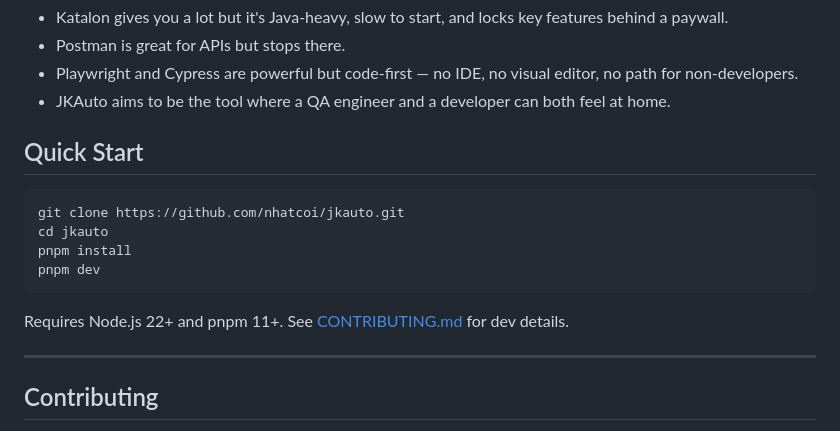
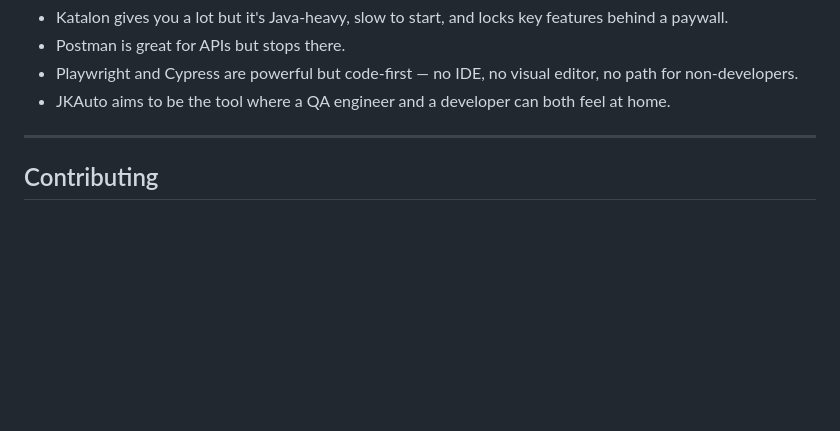
Before and after one commit to nhatcoi/jkauto, a Markdown page: README.md, the part around the change. GitHub-like rendering; blank space fills up the shorter version.

Commit message:
docs(readme): remove Quick Start section
Co-Authored-By: Claude Sonnet 4.6 <noreply@anthropic.com>

````diff
--- a/README.md
+++ b/README.md
@@ -158,16 +158,6 @@ Diff test changes in PR review. Resolve conflicts in any editor. No binary forma
 - Playwright and Cypress are powerful but code-first — no IDE, no visual editor, no path for non-developers.
 - JKAuto aims to be the tool where a QA engineer and a developer can both feel at home.
 
-## Quick Start
-
-```bash
-git clone https://github.com/nhatcoi/jkauto.git
-cd jkauto
-pnpm install
-pnpm dev
-```
-
-Requires Node.js 22+ and pnpm 11+. See [CONTRIBUTING.md](CONTRIBUTING.md) for dev details.
 
 ---
 
````
